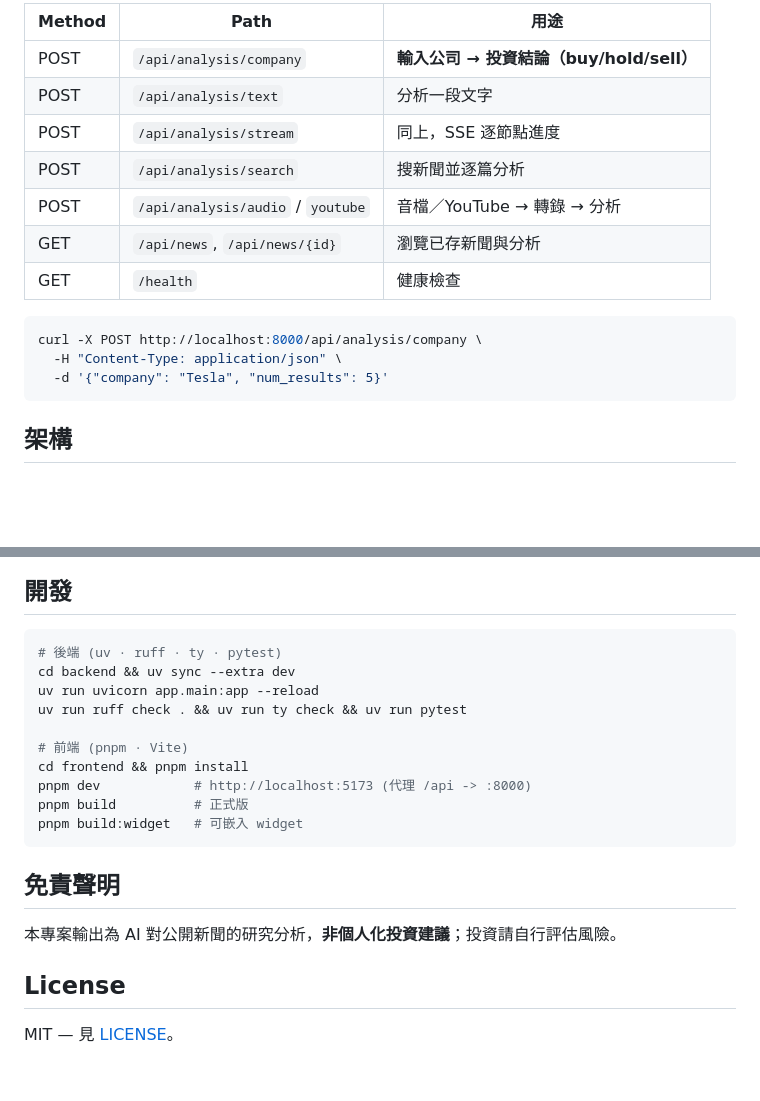
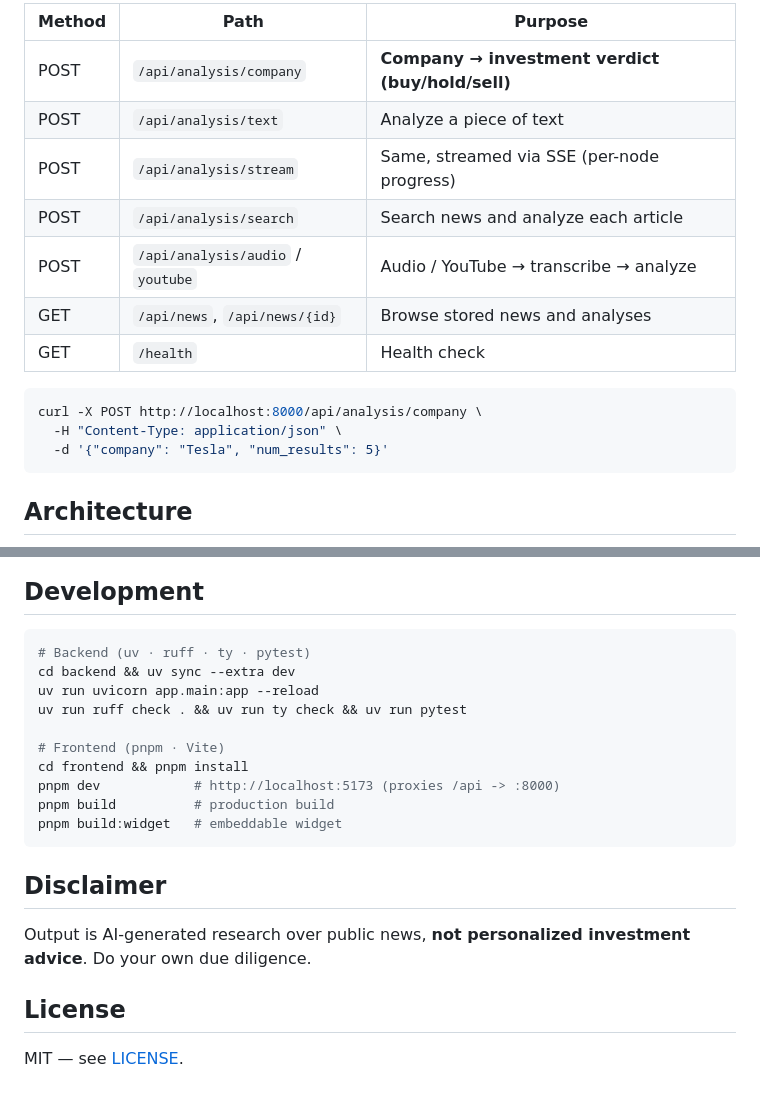
Before and after one commit to AluminumShark/FinFlash, a Markdown page: README.md, 2 parts joined by grey strips. Rendered like a GitHub page; blank space fills up the shorter version.

Commit message:
docs: translate README to English

````diff
--- a/README.md
+++ b/README.md
@@ -75,13 +79,13 @@ GEMINI_API_KEY=...
 
-| Method | Path | 用途 |
-|--------|------|------|
-| POST | `/api/analysis/company` | **輸入公司 → 投資結論（buy/hold/sell）** |
-| POST | `/api/analysis/text` | 分析一段文字 |
-| POST | `/api/analysis/stream` | 同上，SSE 逐節點進度 |
-| POST | `/api/analysis/search` | 搜新聞並逐篇分析 |
-| POST | `/api/analysis/audio` / `youtube` | 音檔／YouTube → 轉錄 → 分析 |
-| GET | `/api/news`, `/api/news/{id}` | 瀏覽已存新聞與分析 |
-| GET | `/health` | 健康檢查 |
+| Method | Path | Purpose |
+|--------|------|---------|
+| POST | `/api/analysis/company` | **Company → investment verdict (buy/hold/sell)** |
+| POST | `/api/analysis/text` | Analyze a piece of text |
+| POST | `/api/analysis/stream` | Same, streamed via SSE (per-node progress) |
+| POST | `/api/analysis/search` | Search news and analyze each article |
+| POST | `/api/analysis/audio` / `youtube` | Audio / YouTube → transcribe → analyze |
+| GET | `/api/news`, `/api/news/{id}` | Browse stored news and analyses |
+| GET | `/health` | Health check |
 
 ```bash
 curl -X POST http://localhost:8000/api/analysis/company \
@@ -89,7 +93,7 @@ curl -X POST http://localhost:8000/api/analysis/company \
   -d '{"company": "Tesla", "num_results": 5}'
 ```
 
-## 架構
+## Architecture
 
 ```mermaid
 graph TB
@@ -107,25 +111,26 @@ graph TB
     API --> DB[(Postgres + pgvector)]
 ```
 
-## 開發
+## Development
 
 ```bash
-# 後端 (uv · ruff · ty · pytest)
+# Backend (uv · ruff · ty · pytest)
 cd backend && uv sync --extra dev
 uv run uvicorn app.main:app --reload
 uv run ruff check . && uv run ty check && uv run pytest
 
-# 前端 (pnpm · Vite)
+# Frontend (pnpm · Vite)
 cd frontend && pnpm install
-pnpm dev            # http://localhost:5173 (代理 /api -> :8000)
-pnpm build          # 正式版
-pnpm build:widget   # 可嵌入 widget
+pnpm dev            # http://localhost:5173 (proxies /api -> :8000)
+pnpm build          # production build
+pnpm build:widget   # embeddable widget
 ```
 
-## 免責聲明
+## Disclaimer
 
-本專案輸出為 AI 對公開新聞的研究分析，**非個人化投資建議**；投資請自行評估風險。
+Output is AI-generated research over public news, **not personalized investment advice**.
+Do your own due diligence.
 
 ## License
 
-MIT — 見 [LICENSE](LICENSE)。
+MIT — see [LICENSE](LICENSE).
````
Also changed, not shown: other parts of README.md (+42 -38 lines).
